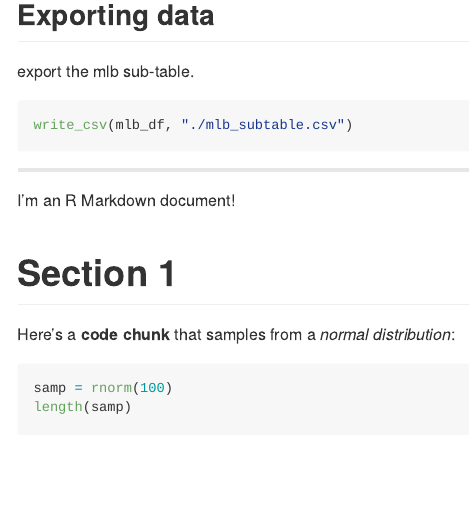
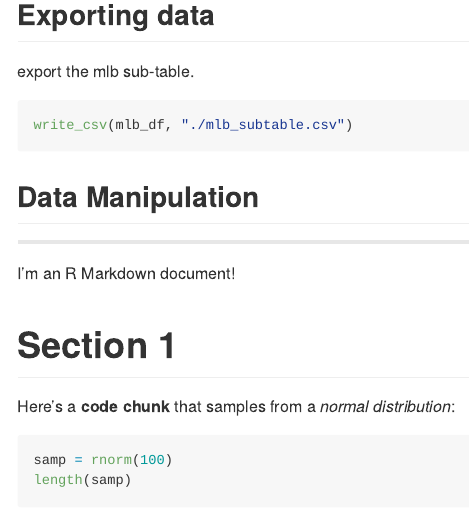
Before and after one commit to leilaaayan/data_wrangling_1, an R Markdown document (data_import_manipulation.Rmd): the page in a window 1100 px wide, from 6950 px down. Rendered offline with R 4.5, knitr and Pandoc, with nearby package versions; code that draws random numbers runs with fixed seeds of ours; some code elsewhere in the file could not run offline; column names are cleaned by a stand-in for the janitor package.

Commit message:
this file has become data import and manipulation

````diff
--- a/data_import.Rmd
+++ b/data_import_manipulation.Rmd
@@ -73,6 +73,8 @@ export the mlb sub-table.
 write_csv(mlb_df, "./mlb_subtable.csv")
 ```
 
+## Data Manipulation
+
 
 
 
````
